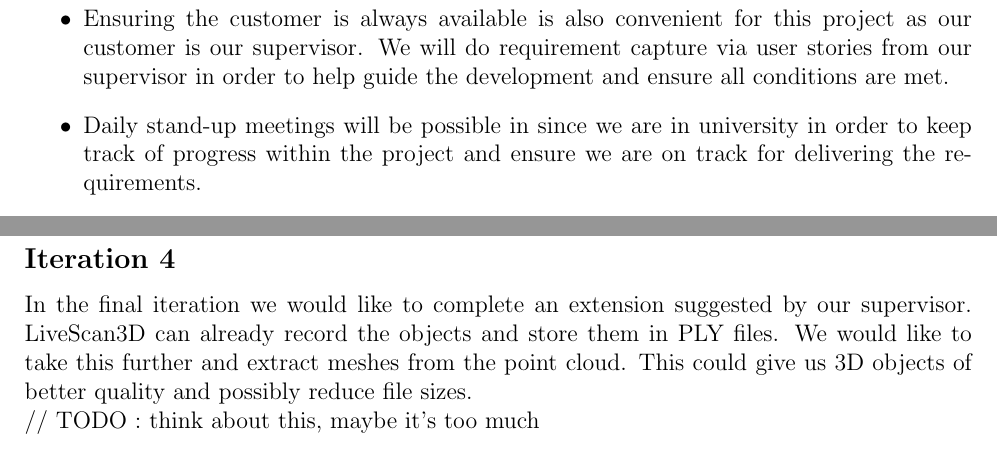
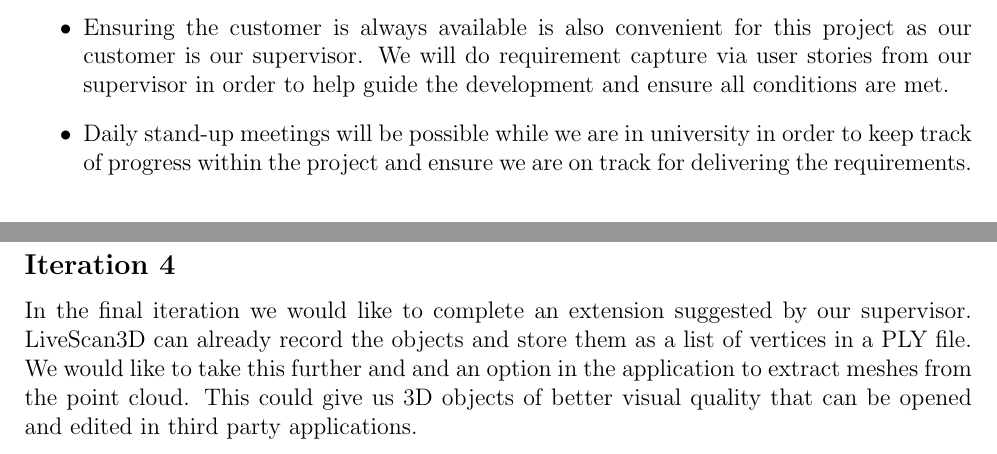
Before and after one commit to jacekburys/LiveScan3DWithArUco, a LaTeX document (docs/report1/report1.tex): two parts of pages 2 and 3 of 3, joined at a grey line, cut so that both start at the same text. Compiled offline with pdfLaTeX.

Commit message:
polished iteration 4 in report1

```diff
--- a/docs/report1/report1.tex
+++ b/docs/report1/report1.tex
@@ -77,6 +77,6 @@ For this project we have decided to follow the Extreme Programming (XP) agile me
 \item Creating an open work space for extreme programming will be easier to achieve while doing pair programming as we will need to work with the Kinect camera hardware so we will likely be meeting to work together in labs for large portions of the project.
 \item Ensuring the customer is always available is also convenient for this project as our customer is our supervisor. We will do requirement capture via user stories from our supervisor in order to help guide the development and ensure all conditions are met.
-\item Daily stand-up meetings will be possible in since we are in university in order to keep track of progress within the project and ensure we are on track for delivering the requirements.
+\item Daily stand-up meetings will be possible while we are in university in order to keep track of progress within the project and ensure we are on track for delivering the requirements.
 \end{itemize}
 
 \section*{Planning}
@@ -104,9 +104,5 @@ When our calibration process works with one ArUco marker, we plan to try to expe
 // TODO : more text
 
 \subsection*{Iteration 4}
-\iffalse
-You don't necessarily need to generate meshes from the recordings. You could keep it as a set of 3D points (probably stored in some efficient data structure). When doing playback, you simply render the points but should allow the virtual camera to change.
-\fi
-In the final iteration we would like to complete an extension suggested by our supervisor. LiveScan3D can already record the objects and store them in PLY files. We would like to take this further and extract meshes from the point cloud. This could give us 3D objects of better quality and possibly reduce file sizes. \\
-// TODO : think about this, maybe it's too much
+In the final iteration we would like to complete an extension suggested by our supervisor. LiveScan3D can already record the objects and store them as a list of vertices in a PLY file. We would like to take this further and and an option in the application to extract meshes from the point cloud. This could give us 3D objects of better visual quality that can be opened and edited in third party applications.
 \end{document}
```
Also changed, not shown: docs/report1/report1.tex (6 more changed lines).
